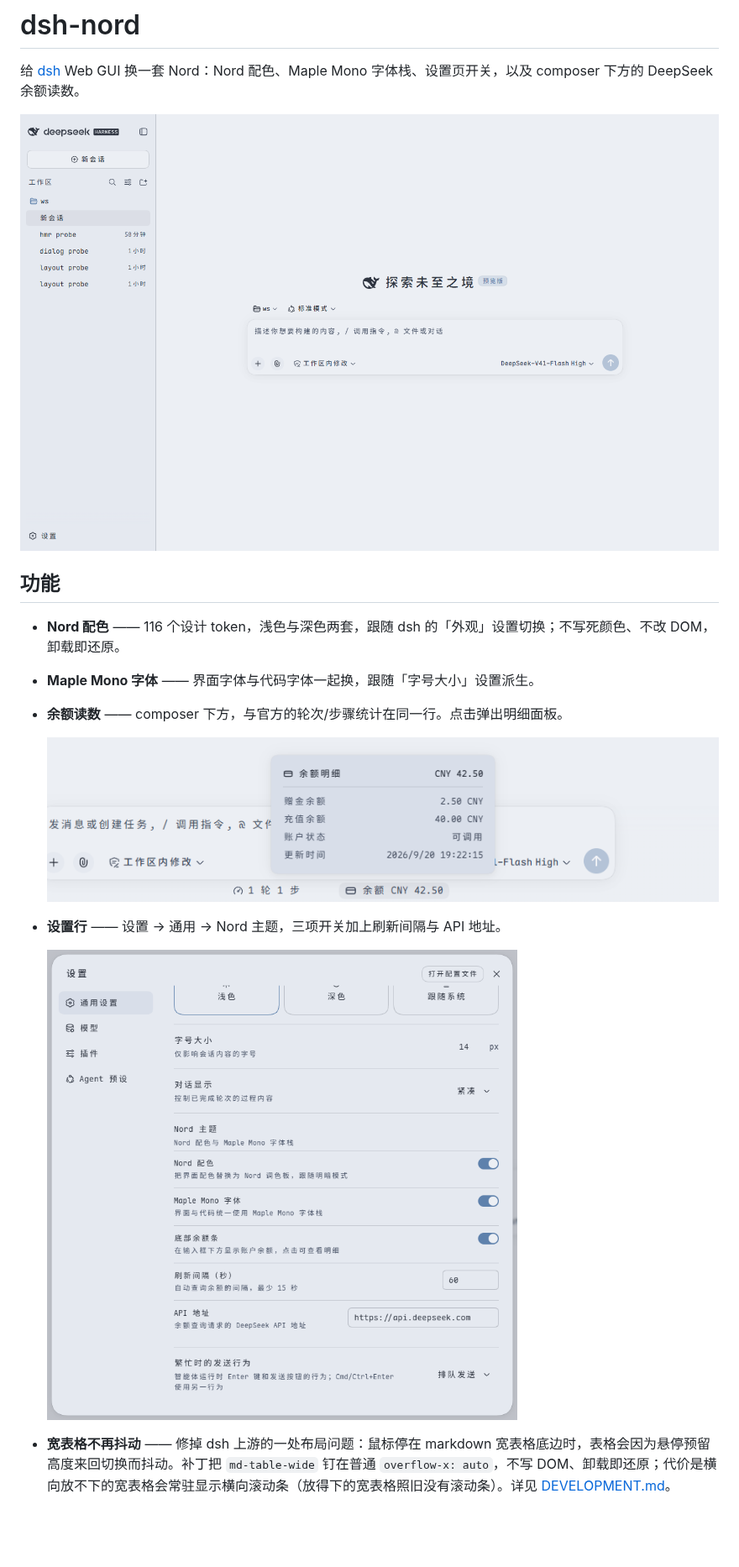
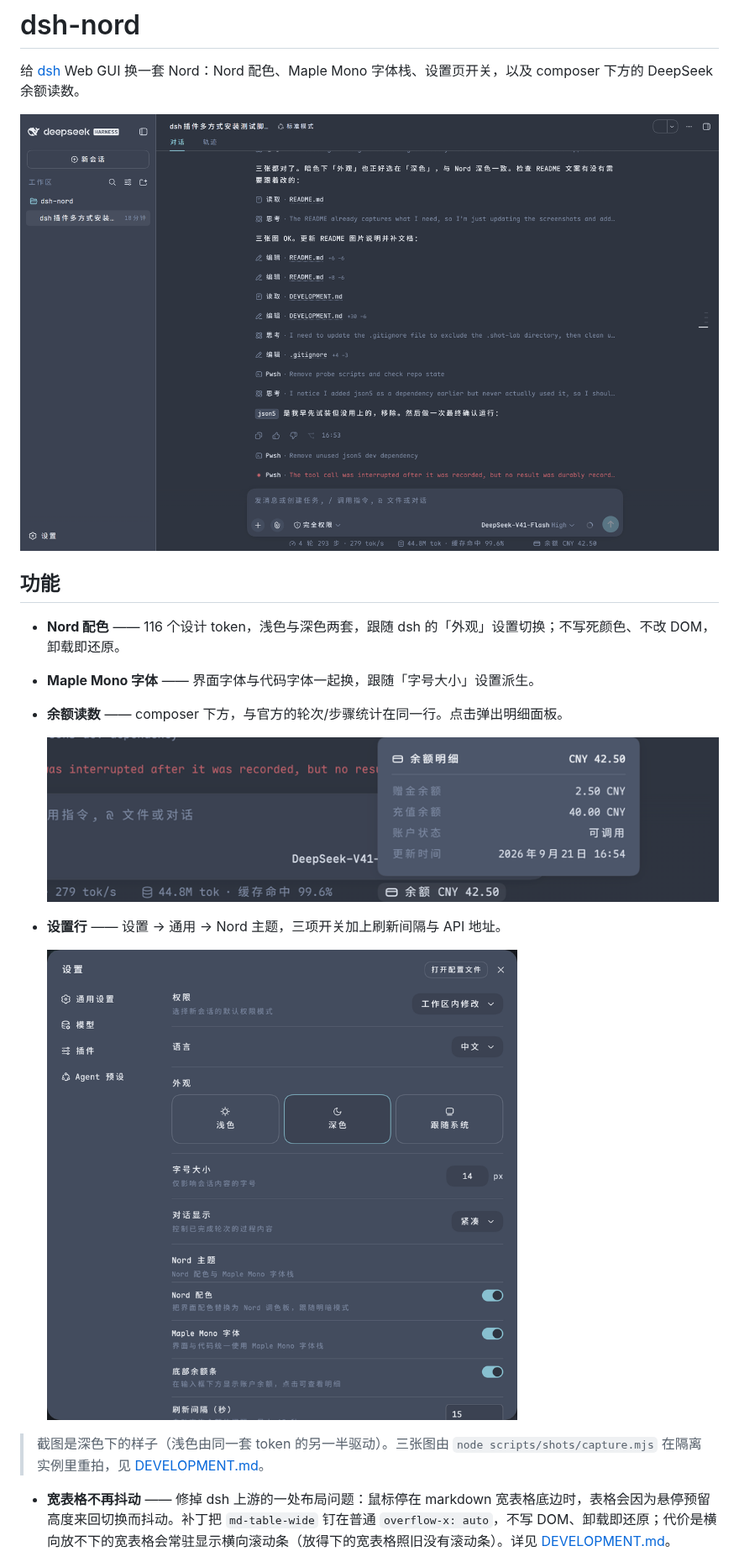
Before and after one commit to verdana/dsh-nord, a Markdown page: README.md, the part around one of its changes. Shown at 84% size. Drawn GitHub-style; pictures changed too: assets/01-theme.png, assets/02-settings.png, assets/03-balance.png; blank space fills up the shorter version.

```diff
--- a/README.md
+++ b/README.md
@@ -15,6 +15,8 @@
 - **设置行** —— 设置 → 通用 → Nord 主题，三项开关加上刷新间隔与 API 地址。
 
   ![设置](assets/02-settings.png)
+
+> 截图是深色下的样子（浅色由同一套 token 的另一半驱动）。三张图由 `node scripts/shots/capture.mjs` 在隔离实例里重拍，见 [DEVELOPMENT.md](DEVELOPMENT.md#截图怎么来的)。
 
 - **宽表格不再抖动** —— 修掉 dsh 上游的一处布局问题：鼠标停在 markdown 宽表格底边时，表格会因为悬停预留高度来回切换而抖动。补丁把 `md-table-wide` 钉在普通 `overflow-x: auto`，不写 DOM、卸载即还原；代价是横向放不下的宽表格会常驻显示横向滚动条（放得下的宽表格照旧没有滚动条）。详见 [DEVELOPMENT.md](DEVELOPMENT.md#宽表格为什么被钉在-auto)。
 
```
Also changed, not shown: other parts of README.md (+1 -1 lines), DEVELOPMENT.md (+24 -0 lines), 4 other files.
